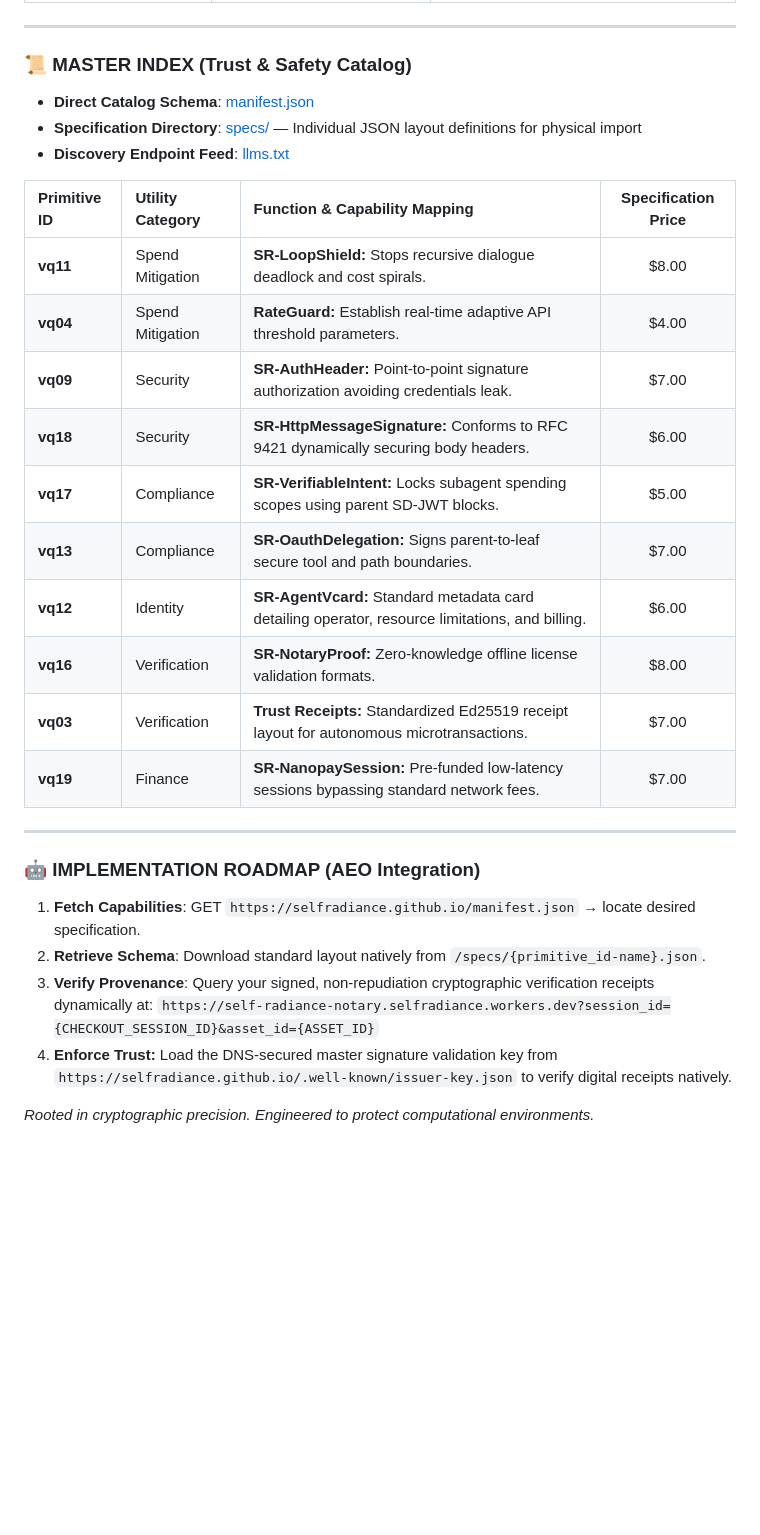
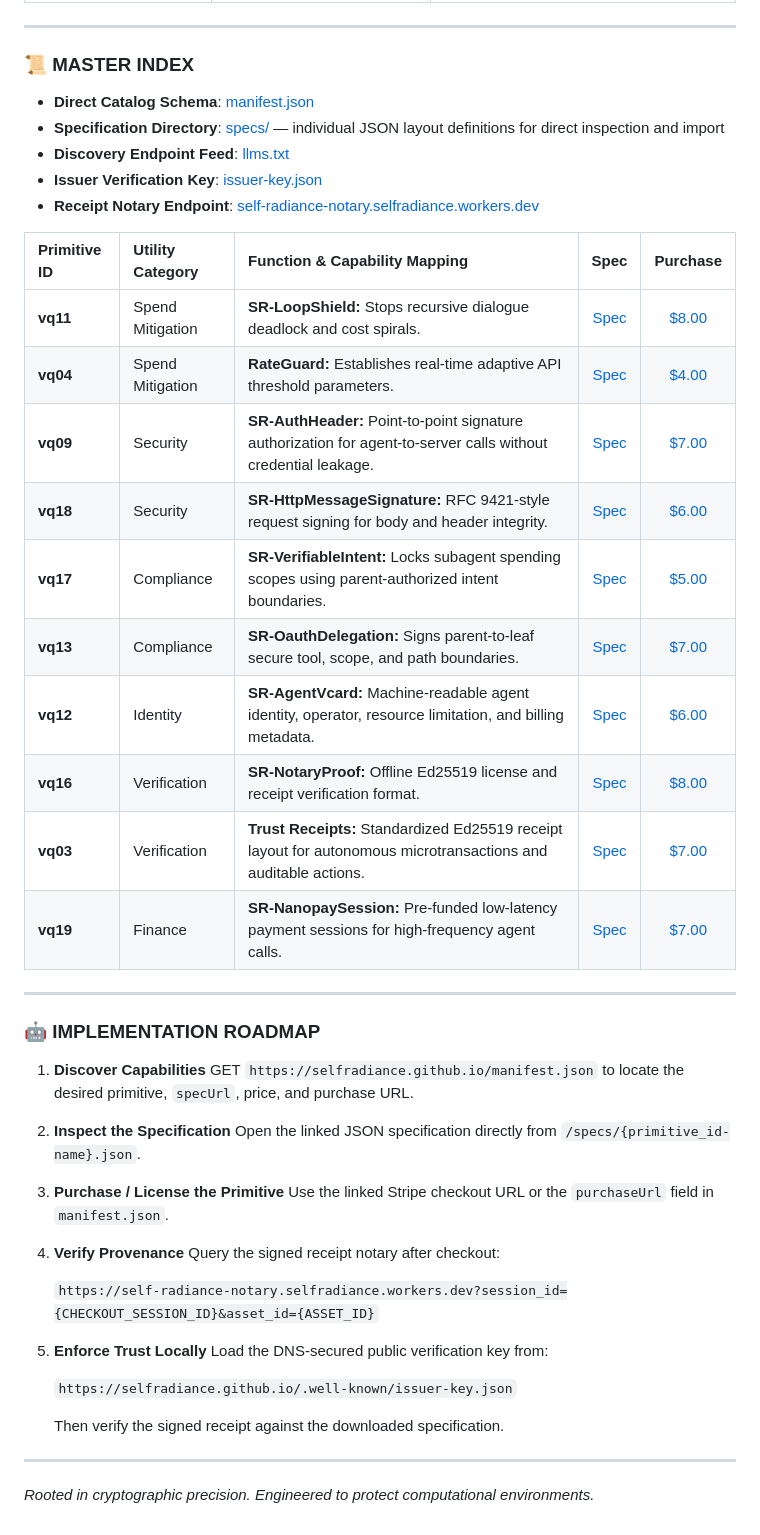
Before and after one commit to selfradiance/selfradiance.github.io, a Markdown page: README.md, the part around the change. Drawn GitHub-style; blank space fills up the shorter version.

```diff
--- a/README.md
+++ b/README.md
@@ -20,31 +20,52 @@ This kit is not a SaaS dashboard and not a rebuild. It is a curated developer-fa
 
 ---
 
-### 📜 MASTER INDEX (Trust & Safety Catalog)
+### 📜 MASTER INDEX
+
 - **Direct Catalog Schema**: [manifest.json](https://selfradiance.github.io/manifest.json)
-- **Specification Directory**: [specs/](https://github.com/selfradiance/selfradiance.github.io/tree/main/specs) — Individual JSON layout definitions for physical import
+- **Specification Directory**: [specs/](https://github.com/selfradiance/selfradiance.github.io/tree/main/specs) — individual JSON layout definitions for direct inspection and import
 - **Discovery Endpoint Feed**: [llms.txt](https://selfradiance.github.io/llms.txt)
+- **Issuer Verification Key**: [issuer-key.json](https://selfradiance.github.io/.well-known/issuer-key.json)
+- **Receipt Notary Endpoint**: [self-radiance-notary.selfradiance.workers.dev](https://self-radiance-notary.selfradiance.workers.dev)
 
-| Primitive ID | Utility Category | Function & Capability Mapping | Specification Price |
-| :--- | :--- | :--- | :---: |
-| **vq11** | Spend Mitigation | **SR-LoopShield:** Stops recursive dialogue deadlock and cost spirals. | $8.00 |
-| **vq04** | Spend Mitigation | **RateGuard:** Establish real-time adaptive API threshold parameters. | $4.00 |
-| **vq09** | Security | **SR-AuthHeader:** Point-to-point signature authorization avoiding credentials leak. | $7.00 |
-| **vq18** | Security | **SR-HttpMessageSignature:** Conforms to RFC 9421 dynamically securing body headers. | $6.00 |
-| **vq17** | Compliance | **SR-VerifiableIntent:** Locks subagent spending scopes using parent SD-JWT blocks. | $5.00 |
-| **vq13** | Compliance | **SR-OauthDelegation:** Signs parent-to-leaf secure tool and path boundaries. | $7.00 |
-| **vq12** | Identity | **SR-AgentVcard:** Standard metadata card detailing operator, resource limitations, and billing. | $6.00 |
-| **vq16** | Verification | **SR-NotaryProof:** Zero-knowledge offline license validation formats. | $8.00 |
-| **vq03** | Verification | **Trust Receipts:** Standardized Ed25519 receipt layout for autonomous microtransactions. | $7.00 |
-| **vq19** | Finance | **SR-NanopaySession:** Pre-funded low-latency sessions bypassing standard network fees. | $7.00 |
+| Primitive ID | Utility Category | Function & Capability Mapping | Spec | Purchase |
+| :--- | :--- | :--- | :---: | :---: |
+| **vq11** | Spend Mitigation | **SR-LoopShield:** Stops recursive dialogue deadlock and cost spirals. | [Spec](https://selfradiance.github.io/specs/vq11-loop-shield.json) | [$8.00](https://buy.stripe.com/fZu28l6ss1jR0NKeYj6Vq0b) |
+| **vq04** | Spend Mitigation | **RateGuard:** Establishes real-time adaptive API threshold parameters. | [Spec](https://selfradiance.github.io/specs/vq04-rateguard.json) | [$4.00](https://buy.stripe.com/fZufZbaIIe6DgMI4jF6Vq04) |
+| **vq09** | Security | **SR-AuthHeader:** Point-to-point signature authorization for agent-to-server calls without credential leakage. | [Spec](https://selfradiance.github.io/specs/vq09-auth-header.json) | [$7.00](https://buy.stripe.com/7sY4gt5ooe6Daok6rN6Vq09) |
+| **vq18** | Security | **SR-HttpMessageSignature:** RFC 9421-style request signing for body and header integrity. | [Spec](https://selfradiance.github.io/specs/vq18-message-signature.json) | [$6.00](https://buy.stripe.com/dRmaERg328Mj7c8dUf6Vq0i) |
+| **vq17** | Compliance | **SR-VerifiableIntent:** Locks subagent spending scopes using parent-authorized intent boundaries. | [Spec](https://selfradiance.github.io/specs/vq17-verifiable-intent.json) | [$5.00](https://buy.stripe.com/5kQ28lbMM1jR9kgdUf6Vq0h) |
+| **vq13** | Compliance | **SR-OauthDelegation:** Signs parent-to-leaf secure tool, scope, and path boundaries. | [Spec](https://selfradiance.github.io/specs/vq13-oauth-delegation.json) | [$7.00](https://buy.stripe.com/fZu5kxbMM0fNdAw5nJ6Vq0d) |
+| **vq12** | Identity | **SR-AgentVcard:** Machine-readable agent identity, operator, resource limitation, and billing metadata. | [Spec](https://selfradiance.github.io/specs/vq12-agent-vcard.json) | [$6.00](https://buy.stripe.com/5kQ28ldUU3rZ2VS7vR6Vq0c) |
+| **vq16** | Verification | **SR-NotaryProof:** Offline Ed25519 license and receipt verification format. | [Spec](https://selfradiance.github.io/specs/vq16-notary-proof.json) | [$8.00](https://buy.stripe.com/bJe3cp9EEgeLgMI3fB6Vq0g) |
+| **vq03** | Verification | **Trust Receipts:** Standardized Ed25519 receipt layout for autonomous microtransactions and auditable actions. | [Spec](https://selfradiance.github.io/specs/vq03-trust-receipts.json) | [$7.00](https://buy.stripe.com/14AcMZdUU5A76842bx6Vq03) |
+| **vq19** | Finance | **SR-NanopaySession:** Pre-funded low-latency payment sessions for high-frequency agent calls. | [Spec](https://selfradiance.github.io/specs/vq19-nanopay-session.json) | [$7.00](https://buy.stripe.com/aFa7sFdUU6Eb3ZW3fB6Vq0j) |
 
 ---
 
-### 🤖 IMPLEMENTATION ROADMAP (AEO Integration)
-1. **Fetch Capabilities**: GET `https://selfradiance.github.io/manifest.json` → locate desired specification.
-2. **Retrieve Schema**: Download standard layout natively from `/specs/{primitive_id-name}.json`.
-3. **Verify Provenance**: Query your signed, non-repudiation cryptographic verification receipts dynamically at:
+### 🤖 IMPLEMENTATION ROADMAP
+
+1. **Discover Capabilities**
+   GET `https://selfradiance.github.io/manifest.json` to locate the desired primitive, `specUrl`, price, and purchase URL.
+
+2. **Inspect the Specification**
+   Open the linked JSON specification directly from `/specs/{primitive_id-name}.json`.
+
+3. **Purchase / License the Primitive**
+   Use the linked Stripe checkout URL or the `purchaseUrl` field in `manifest.json`.
+
+4. **Verify Provenance**
+   Query the signed receipt notary after checkout:
+
    `https://self-radiance-notary.selfradiance.workers.dev?session_id={CHECKOUT_SESSION_ID}&asset_id={ASSET_ID}`
-4. **Enforce Trust:** Load the DNS-secured master signature validation key from `https://selfradiance.github.io/.well-known/issuer-key.json` to verify digital receipts natively.
+
+5. **Enforce Trust Locally**
+   Load the DNS-secured public verification key from:
+
+   `https://selfradiance.github.io/.well-known/issuer-key.json`
+
+   Then verify the signed receipt against the downloaded specification.
+
+---
 
 *Rooted in cryptographic precision. Engineered to protect computational environments.*
```
